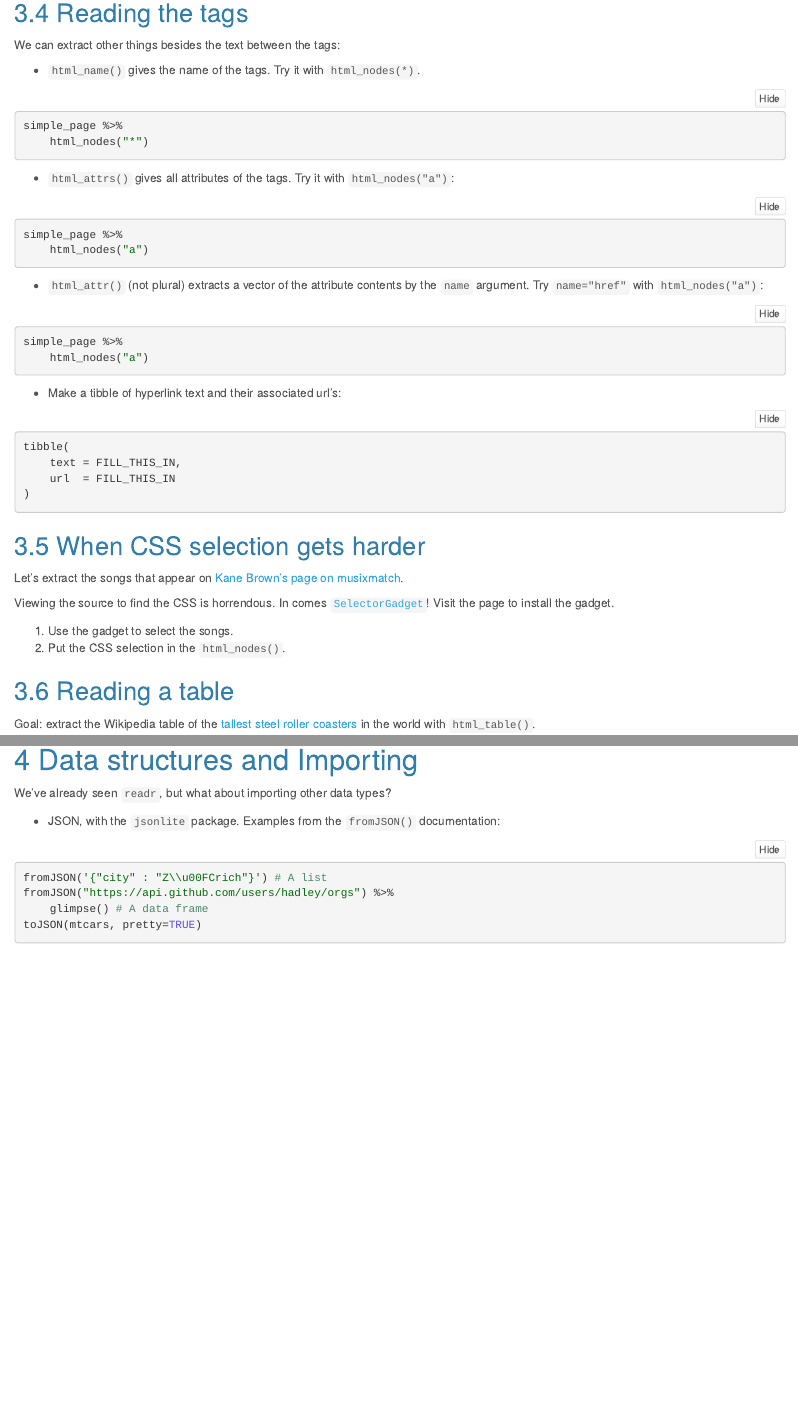
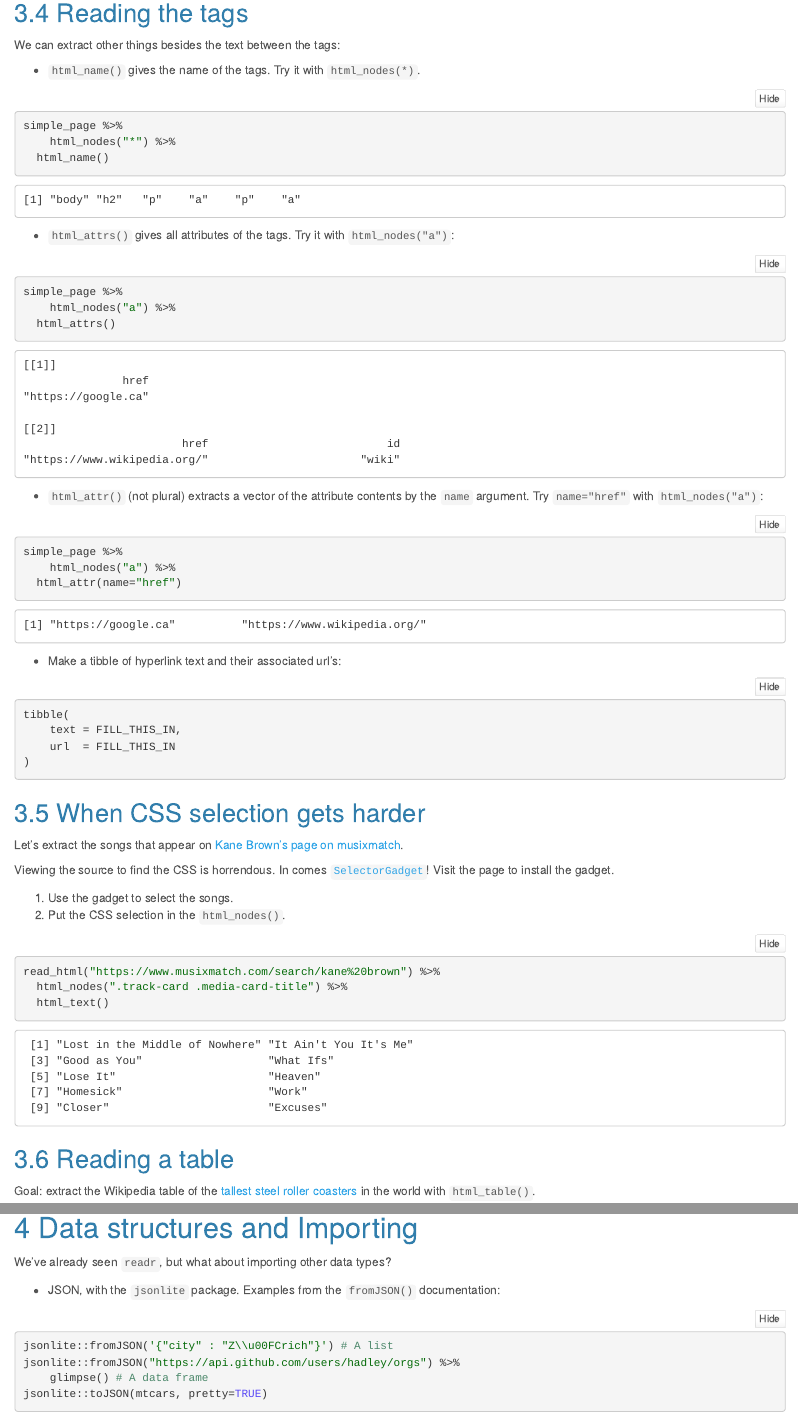
Before and after one commit to rgryba/STAT547_participation, an R Markdown document (cm111/cm111_script.Rmd): the page in a window 1100 px wide, from 2560 px down, and a second part further down, joined at a grey line. The pictures show the output file cm111/cm111_script.nb.html that the author committed with the source, opened offline.

Commit message:
Class participation.

````diff
--- a/cm111/cm111_script.Rmd
+++ b/cm111/cm111_script.Rmd
@@ -120,21 +120,24 @@ We can extract other things besides the text between the tags:
 
 ```{r}
 simple_page %>%
-	html_nodes("*")
+	html_nodes("*") %>%
+  html_name()
 ```
 
 - `html_attrs()` gives all attributes of the tags. Try it with `html_nodes("a")`:
 
 ```{r}
 simple_page %>%
-	html_nodes("a")
+	html_nodes("a") %>%
+  html_attrs()
 ```
 
 - `html_attr()` (not plural) extracts a vector of the attribute contents by the `name` argument. Try `name="href"` with `html_nodes("a")`:
 
 ```{r}
 simple_page %>%
-	html_nodes("a")
+	html_nodes("a") %>%
+  html_attr(name="href")
 ```
 
 
@@ -157,6 +160,9 @@ Viewing the source to find the CSS is horrendous. In comes [`SelectorGadget`](ht
 2. Put the CSS selection in the `html_nodes()`.
 
 ```{r}
+read_html("https://www.musixmatch.com/search/kane%20brown") %>%
+  html_nodes(".track-card .media-card-title") %>%
+  html_text()
 
 ```
 
@@ -166,7 +172,8 @@ Goal: extract the Wikipedia table of the [tallest steel roller coasters](https:/
 
 ```{r}
 read_html("https://en.wikipedia.org/wiki/List_of_roller_coaster_rankings") %>%
-	FILL_THIS_IN
+	html_table(fill = TRUE) %>%
+  .[[2]]
 ```
 
 
@@ -177,10 +184,10 @@ We've already seen `readr`, but what about importing other data types?
 - JSON, with the `jsonlite` package. Examples from the `fromJSON()` documentation:
 
 ```{r}
-fromJSON('{"city" : "Z\\u00FCrich"}') # A list
-fromJSON("https://api.github.com/users/hadley/orgs") %>%
+jsonlite::fromJSON('{"city" : "Z\\u00FCrich"}') # A list
+jsonlite::fromJSON("https://api.github.com/users/hadley/orgs") %>%
 	glimpse() # A data frame
-toJSON(mtcars, pretty=TRUE)
+jsonlite::toJSON(mtcars, pretty=TRUE)
 ```
 
 
````
Also changed, not shown: cm111/cm111_script.nb.html.
